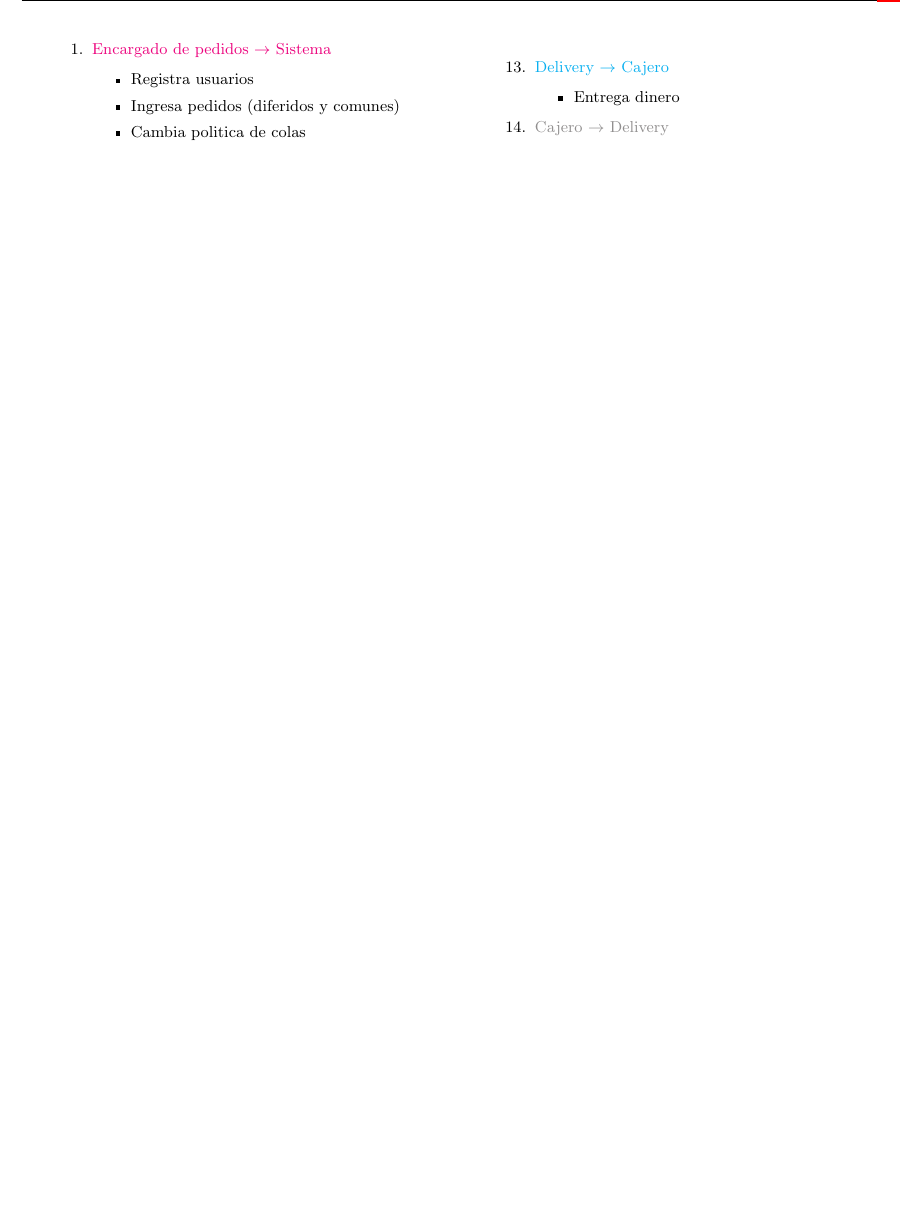
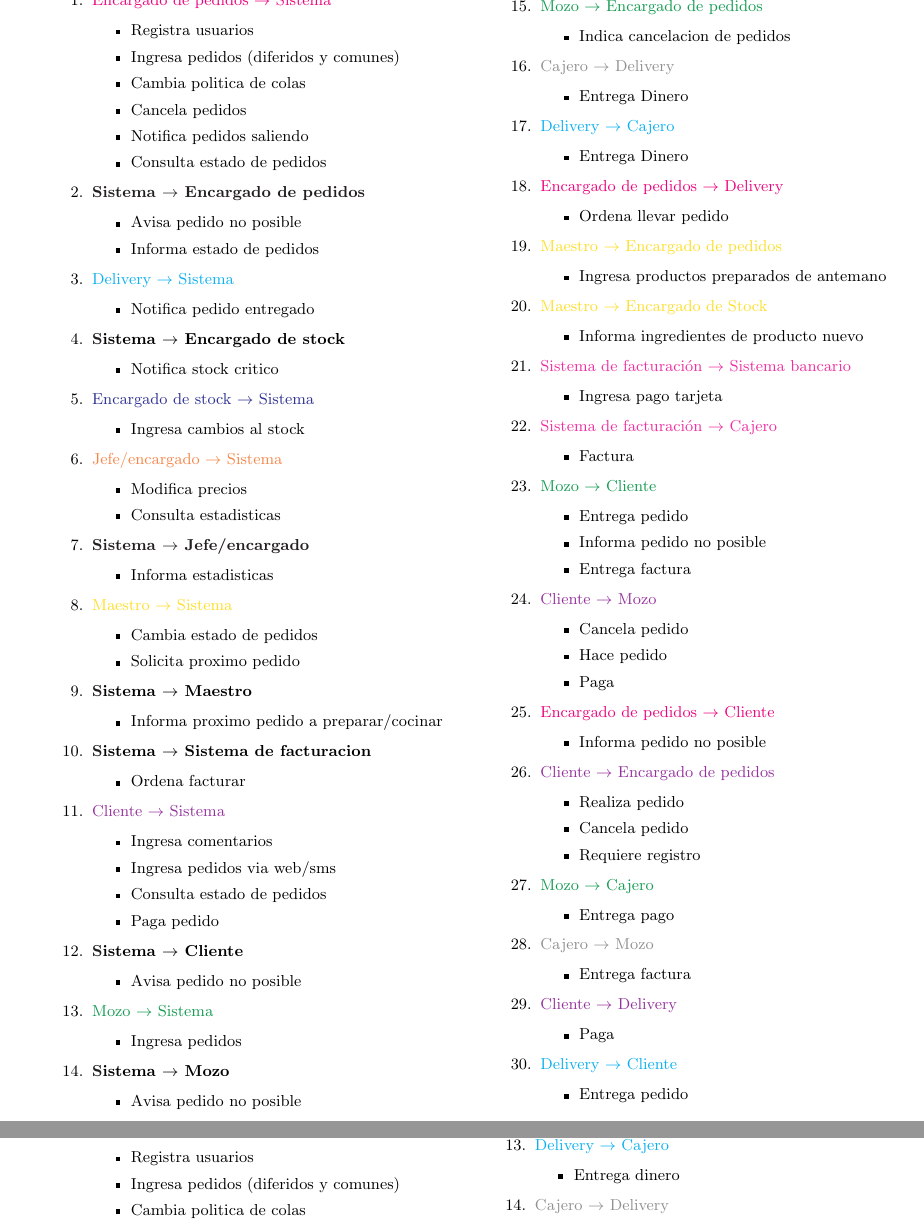
Before and after one commit to segeschecho/ing1-2008, a LaTeX document (tp0/informe.tex, which reads tp0/contexto.tex): part of page 11 of 21 before the commit and two parts of pages 10 and 12 of 22 after it, the two joined at a grey line, cut at the place of the change, the shorter picture padded with empty space. Compiled offline with pdfLaTeX; the source files are stored in an older character set and shown here as Unicode.

```diff
--- a/tp0/contexto.tex
+++ b/tp0/contexto.tex
@@ -19,5 +19,153 @@
 \end{figure}
 \end{landscape}
+
+\begin{minipage}{8cm}
+\begin{enumerate}
+\item \textcolor{RubineRed}{Encargado de pedidos $\rightarrow$ Sistema}
+\begin{itemize}
+\item Registra usuarios
+\item Ingresa pedidos (diferidos y comunes)
+\item Cambia politica de colas
+\item Cancela pedidos
+\item Notifica pedidos saliendo
+\item Consulta estado de pedidos
+\end{itemize}
+\item \textbf{\textcolor{Black}{Sistema $\rightarrow$ Encargado de pedidos}}
+\begin{itemize}
+\item Avisa pedido no posible
+\item Informa estado de pedidos
+\end{itemize}
+\item \textcolor{ProcessBlue}{Delivery $\rightarrow$ Sistema}
+\begin{itemize}
+\item Notifica pedido entregado
+\end{itemize}
+\item \textbf{\textcolor{Black}Sistema $\rightarrow$ Encargado de stock}
+\begin{itemize}
+\item Notifica stock critico
+\end{itemize}
+\item \textcolor{Blue}{Encargado de stock $\rightarrow$ Sistema}
+\begin{itemize}
+\item Ingresa cambios al stock
+\end{itemize}
+\item \textcolor{Peach}{Jefe/encargado $\rightarrow$ Sistema}
+\begin{itemize}
+\item Modifica precios
+\item Consulta estadisticas
+\end{itemize}
+\item \textbf{\textcolor{Black}{Sistema $\rightarrow$ Jefe/encargado}}
+\begin{itemize}
+\item Informa estadisticas
+\end{itemize}
+\item \textcolor{Goldenrod}{Maestro $\rightarrow$ Sistema}
+\begin{itemize}
+\item Cambia estado de pedidos
+\item Solicita proximo pedido
+\end{itemize}
+\item \textbf{\textcolor{Black}Sistema $\rightarrow$ Maestro}
+\begin{itemize}
+\item Informa proximo pedido a preparar/cocinar
+\end{itemize}
+\item \textbf{\textcolor{Black}Sistema $\rightarrow$ Sistema de facturacion}
+\begin{itemize}
+\item Ordena facturar
+\end{itemize}
+\item \textcolor{Purple}{Cliente $\rightarrow$ Sistema}
+\begin{itemize}
+\item Ingresa comentarios
+\item Ingresa pedidos via web/sms
+\item Consulta estado de pedidos
+\item Paga pedido
+\end{itemize}
+\item \textbf{\textcolor{Black}Sistema $\rightarrow$ Cliente}
+\begin{itemize}
+\item Avisa pedido no posible
+\end{itemize}
+\item \textcolor{ForestGreen}{Mozo $\rightarrow$ Sistema}
+\begin{itemize}
+\item Ingresa pedidos
+\end{itemize}
+\item \textbf{\textcolor{Black}Sistema $\rightarrow$ Mozo}
+\begin{itemize}
+\item Avisa pedido no posible
+\end{itemize}
+\end{enumerate}
+\end{minipage}
+\ \
+\hfill \begin{minipage}{8cm}
+\begin{enumerate}
+\setcounter{enumi}{14}
+\item \textcolor{ForestGreen}{Mozo $\rightarrow$ Encargado de pedidos}
+\begin{itemize}
+\item Indica cancelacion de pedidos
+\end{itemize}
+\item \textcolor{Gray}{Cajero $\rightarrow$ Delivery}
+\begin{itemize}
+\item Entrega Dinero
+\end{itemize}
+\item \textcolor{ProcessBlue}{Delivery $\rightarrow$ Cajero}
+\begin{itemize}
+\item Entrega Dinero
+\end{itemize}
+\item \textcolor{RubineRed}{Encargado de pedidos $\rightarrow$ Delivery}
+\begin{itemize}
+\item Ordena llevar pedido
+\end{itemize}
+\item \textcolor{Goldenrod}{Maestro $\rightarrow$ Encargado de pedidos}
+\begin{itemize}
+\item Ingresa productos preparados de antemano
+\end{itemize}
+\item \textcolor{Goldenrod}{Maestro $\rightarrow$ Encargado de Stock}
+\begin{itemize}
+\item Informa ingredientes de producto nuevo
+\end{itemize}
+\item \textcolor{Rhodamine}{Sistema de facturación $\rightarrow$ Sistema bancario}
+\begin{itemize}
+\item Ingresa pago tarjeta
+\end{itemize}
+\item \textcolor{Rhodamine}{Sistema de facturación $\rightarrow$ Cajero}
+\begin{itemize}
+\item Factura
+\end{itemize}
+\item \textcolor{ForestGreen}{Mozo $\rightarrow$ Cliente}
+\begin{itemize}
+\item Entrega pedido
+\item Informa pedido no posible
+\item Entrega factura
+\end{itemize}
+\item \textcolor{Purple}{Cliente $\rightarrow$ Mozo}
+\begin{itemize}
+\item Cancela pedido
+\item Hace pedido
+\item Paga
+\end{itemize}
+\item \textcolor{RubineRed}{Encargado de pedidos $\rightarrow$ Cliente}
+\begin{itemize}
+\item Informa pedido no posible
+\end{itemize}
+\item \textcolor{Purple}{Cliente $\rightarrow$ Encargado de pedidos}
+\begin{itemize}
+\item Realiza pedido
+\item Cancela pedido
+\item Requiere registro
+\end{itemize}
+\item \textcolor{ForestGreen}{Mozo $\rightarrow$ Cajero}
+\begin{itemize}
+\item Entrega pago
+\end{itemize}
+\item \textcolor{Gray}{Cajero $\rightarrow$ Mozo}
+\begin{itemize}
+\item Entrega factura
+\end{itemize}
+\item \textcolor{Purple}{Cliente $\rightarrow$ Delivery}
+\begin{itemize}
+\item Paga
+\end{itemize}
+\item \textcolor{ProcessBlue}{Delivery $\rightarrow$ Cliente}
+\begin{itemize}
+\item Entrega pedido
+\end{itemize}
+\end{enumerate}
+\end{minipage}
 
 \begin{landscape}
 \begin{figure}[H]
```
Also changed, not shown: tp0/ContextoNormal.svg, tp0/ContextoNormalSimplificado.png (added), tp0/ContextoNormalSimplificado.svg (added), tp0/contexto.tex (2 more changed lines).
